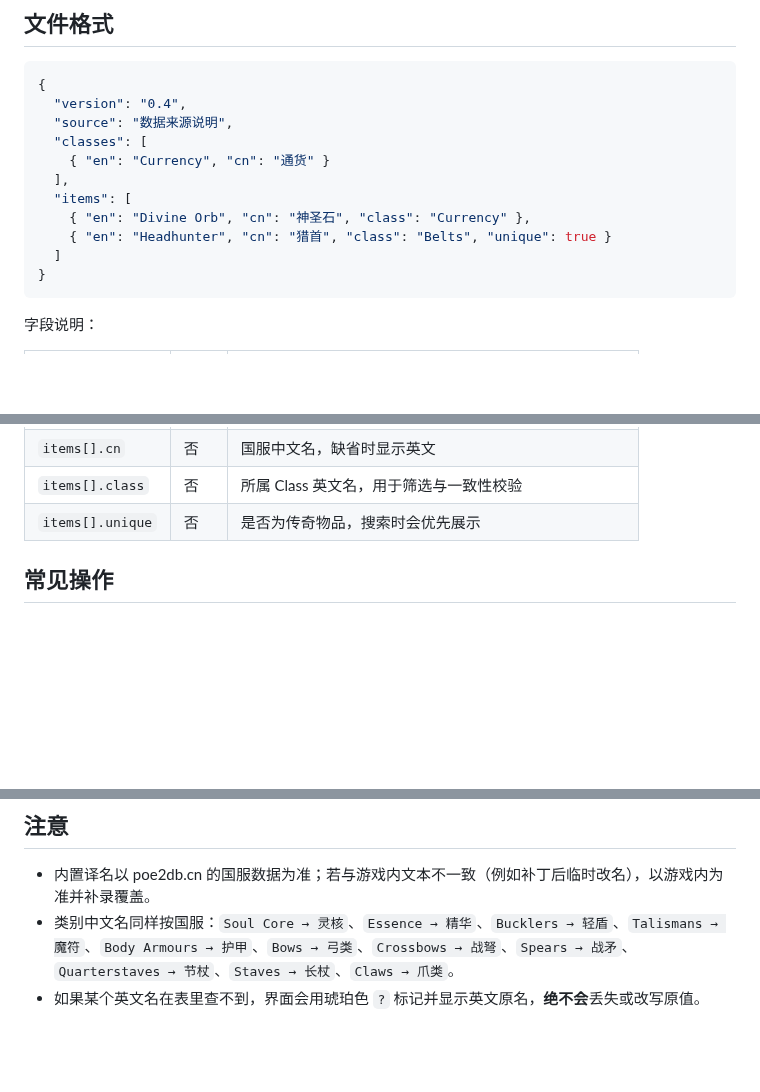
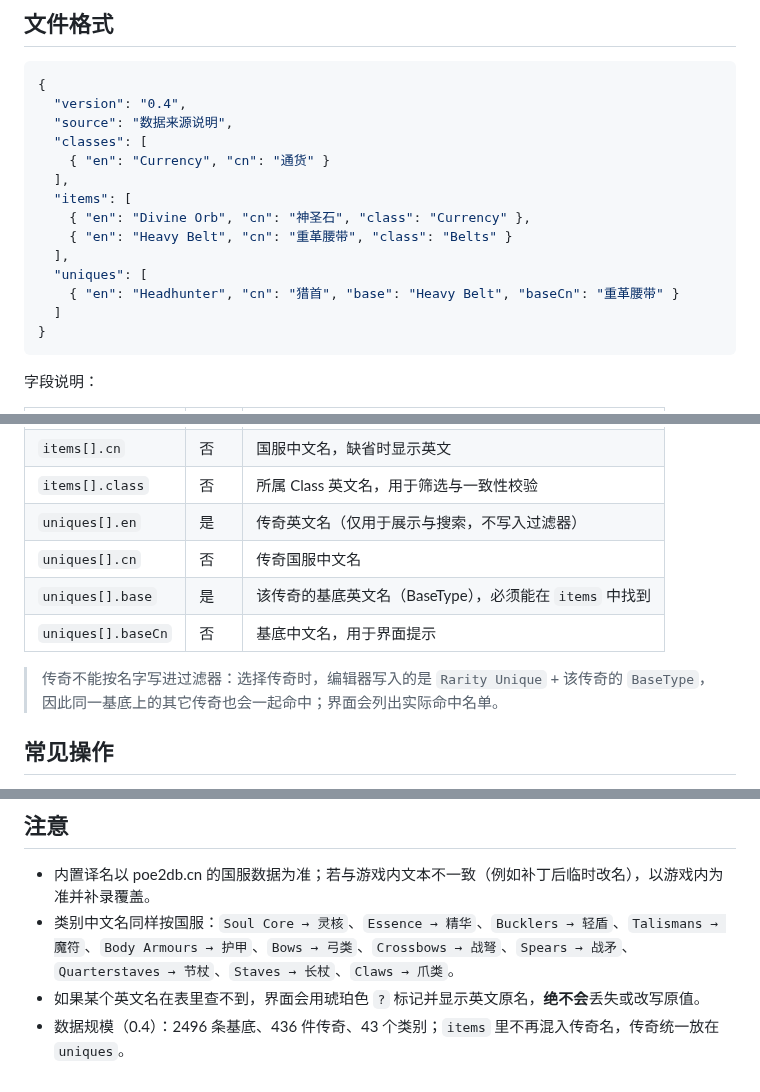
Before and after one commit to panyanyu/Poe2FilterEditor, a Markdown page: Poe2FilterEditor/Resources/README-items.md, 3 parts joined by grey strips. Rendered like a GitHub page; blank space fills up the shorter version.

````diff
--- a/Poe2FilterEditor/Resources/README-items.md
+++ b/Poe2FilterEditor/Resources/README-items.md
@@ -30,7 +30,10 @@
   ],
   "items": [
     { "en": "Divine Orb", "cn": "神圣石", "class": "Currency" },
-    { "en": "Headhunter", "cn": "猎首", "class": "Belts", "unique": true }
+    { "en": "Heavy Belt", "cn": "重革腰带", "class": "Belts" }
+  ],
+  "uniques": [
+    { "en": "Headhunter", "cn": "猎首", "base": "Heavy Belt", "baseCn": "重革腰带" }
   ]
 }
 ```
@@ -44,7 +47,13 @@
 | `items[].en` | 是 | 物品英文内部名（BaseType） |
 | `items[].cn` | 否 | 国服中文名，缺省时显示英文 |
 | `items[].class` | 否 | 所属 Class 英文名，用于筛选与一致性校验 |
-| `items[].unique` | 否 | 是否为传奇物品，搜索时会优先展示 |
+| `uniques[].en` | 是 | 传奇英文名（仅用于展示与搜索，不写入过滤器） |
+| `uniques[].cn` | 否 | 传奇国服中文名 |
+| `uniques[].base` | 是 | 该传奇的基底英文名（BaseType），必须能在 `items` 中找到 |
+| `uniques[].baseCn` | 否 | 基底中文名，用于界面提示 |
+
+> 传奇不能按名字写进过滤器：选择传奇时，编辑器写入的是 `Rarity Unique` + 该传奇的 `BaseType`，
+> 因此同一基底上的其它传奇也会一起命中；界面会列出实际命中名单。
 
 ## 常见操作
 
@@ -58,3 +67,4 @@
 - 内置译名以 poe2db.cn 的国服数据为准；若与游戏内文本不一致（例如补丁后临时改名），以游戏内为准并补录覆盖。
 - 类别中文名同样按国服：`Soul Core → 灵核`、`Essence → 精华`、`Bucklers → 轻盾`、`Talismans → 魔符`、`Body Armours → 护甲`、`Bows → 弓类`、`Crossbows → 战弩`、`Spears → 战矛`、`Quarterstaves → 节杖`、`Staves → 长杖`、`Claws → 爪类`。
 - 如果某个英文名在表里查不到，界面会用琥珀色 `?` 标记并显示英文原名，**绝不会**丢失或改写原值。
+- 数据规模（0.4）：2496 条基底、436 件传奇、43 个类别；`items` 里不再混入传奇名，传奇统一放在 `uniques`。
````
Also changed, not shown: README.md (+15 -2 lines), docs/screenshot.png, 14 other files.
